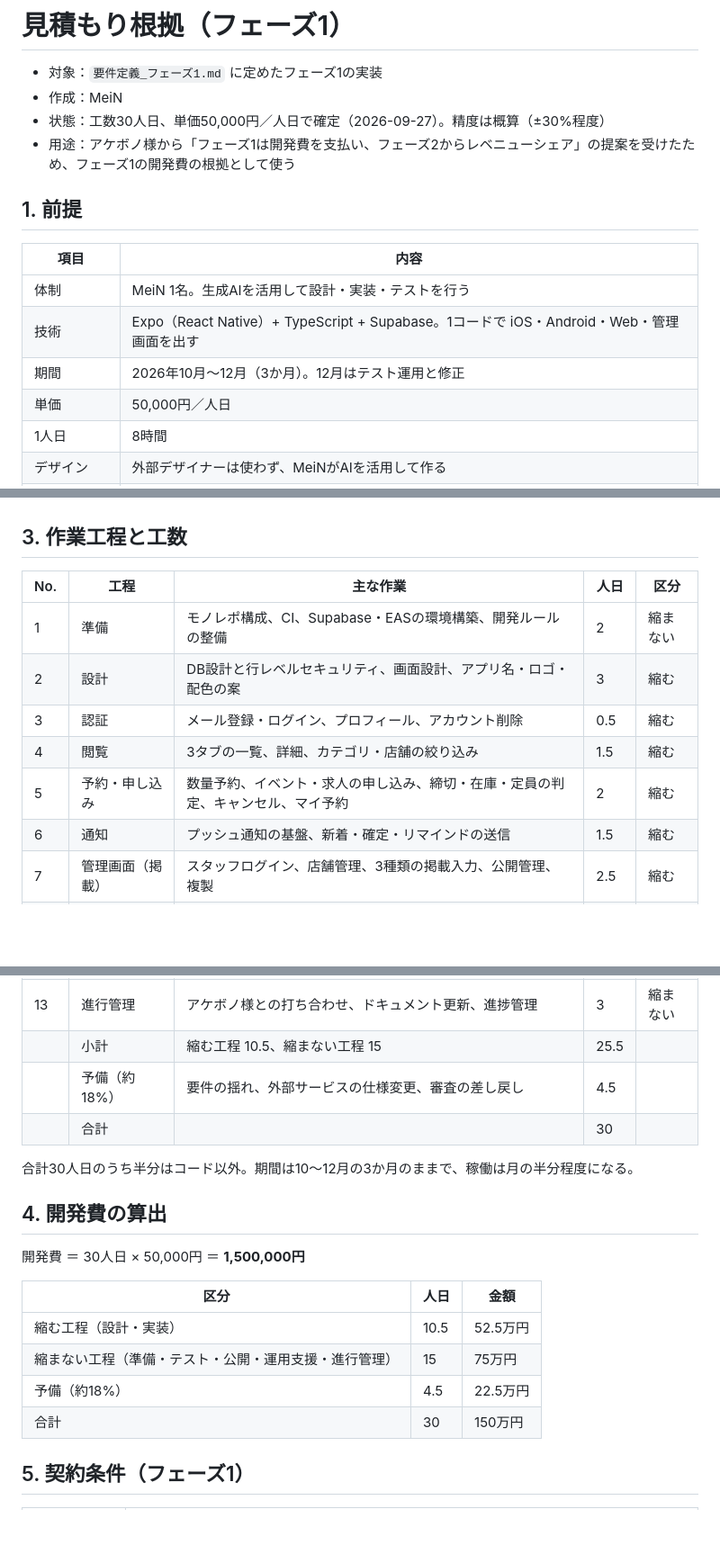
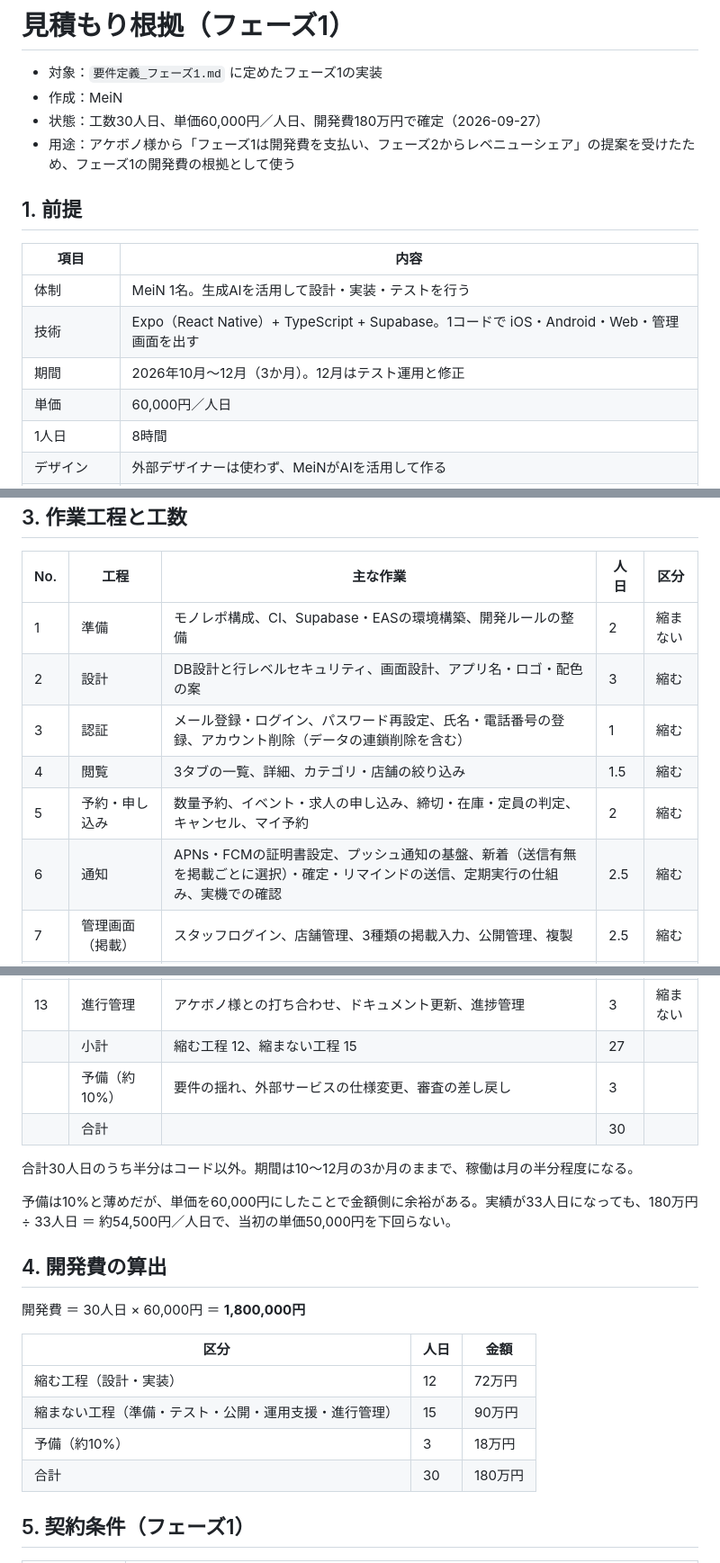
Before and after one commit to hasebetakumi/LocalEC, a Markdown page: docs/見積もり根拠_フェーズ1.md, 3 parts joined by grey strips. Shown at 90% size. Rendered like a GitHub page; blank space fills up the shorter version.

Commit message:
docs: 単価を60,000円にして開発費180万円で確定。抜けていた小機能とストア名義の注意点を追記
Co-Authored-By: Claude Fable 5.1 <noreply@anthropic.com>
Claude-Session: https://claude.ai/code/session_01Kv55VoZKdajxe5Aie4EiUp

```diff
--- a/docs/見積もり根拠_フェーズ1.md
+++ b/docs/見積もり根拠_フェーズ1.md
@@ -2,7 +2,7 @@
 
 - 対象：`要件定義_フェーズ1.md` に定めたフェーズ1の実装
 - 作成：MeiN
-- 状態：工数30人日、単価50,000円／人日で確定（2026-09-27）。精度は概算（±30%程度）
+- 状態：工数30人日、単価60,000円／人日、開発費180万円で確定（2026-09-27）
 - 用途：アケボノ様から「フェーズ1は開発費を支払い、フェーズ2からレベニューシェア」の提案を受けたため、フェーズ1の開発費の根拠として使う
 
 ## 1. 前提
@@ -12,7 +12,7 @@
 | 体制 | MeiN 1名。生成AIを活用して設計・実装・テストを行う |
 | 技術 | Expo（React Native）+ TypeScript + Supabase。1コードで iOS・Android・Web・管理画面を出す |
 | 期間 | 2026年10月〜12月（3か月）。12月はテスト運用と修正 |
-| 単価 | 50,000円／人日 |
+| 単価 | 60,000円／人日 |
 | 1人日 | 8時間 |
 | デザイン | 外部デザイナーは使わず、MeiNがAIを活用して作る |
 | 含まないもの | フェーズ2以降の機能、要件定義書の範囲外の追加開発、規約類の法的レビュー |
@@ -32,10 +32,10 @@
 | --- | --- | --- | --- | --- |
 | 1 | 準備 | モノレポ構成、CI、Supabase・EASの環境構築、開発ルールの整備 | 2 | 縮まない |
 | 2 | 設計 | DB設計と行レベルセキュリティ、画面設計、アプリ名・ロゴ・配色の案 | 3 | 縮む |
-| 3 | 認証 | メール登録・ログイン、プロフィール、アカウント削除 | 0.5 | 縮む |
+| 3 | 認証 | メール登録・ログイン、パスワード再設定、氏名・電話番号の登録、アカウント削除（データの連鎖削除を含む） | 1 | 縮む |
 | 4 | 閲覧 | 3タブの一覧、詳細、カテゴリ・店舗の絞り込み | 1.5 | 縮む |
 | 5 | 予約・申し込み | 数量予約、イベント・求人の申し込み、締切・在庫・定員の判定、キャンセル、マイ予約 | 2 | 縮む |
-| 6 | 通知 | プッシュ通知の基盤、新着・確定・リマインドの送信 | 1.5 | 縮む |
+| 6 | 通知 | APNs・FCMの証明書設定、プッシュ通知の基盤、新着（送信有無を掲載ごとに選択）・確定・リマインドの送信、定期実行の仕組み、実機での確認 | 2.5 | 縮む |
 | 7 | 管理画面（掲載） | スタッフログイン、店舗管理、3種類の掲載入力、公開管理、複製 | 2.5 | 縮む |
 | 8 | 管理画面（予約） | 予約・申し込み一覧（件数・合計金額つき）、受け取り処理、期限切れ表示 | 0.5 | 縮む |
 | 9 | 共通・法務 | 特商法表記、規約の画面と同意、問い合わせ先、画像の縮小 | 0.5 | 縮む |
@@ -43,22 +43,24 @@
 | 11 | 公開 | ストア開発者アカウント、審査用素材、App Store・Google Play の申請と審査対応、Web版公開 | 3 | 縮まない |
 | 12 | テスト運用支援 | 12月の職員テストの対応、初期データ投入、修正 | 4 | 縮まない |
 | 13 | 進行管理 | アケボノ様との打ち合わせ、ドキュメント更新、進捗管理 | 3 | 縮まない |
-| | 小計 | 縮む工程 10.5、縮まない工程 15 | 25.5 | |
-| | 予備（約18%） | 要件の揺れ、外部サービスの仕様変更、審査の差し戻し | 4.5 | |
+| | 小計 | 縮む工程 12、縮まない工程 15 | 27 | |
+| | 予備（約10%） | 要件の揺れ、外部サービスの仕様変更、審査の差し戻し | 3 | |
 | | 合計 | | 30 | |
 
 合計30人日のうち半分はコード以外。期間は10〜12月の3か月のままで、稼働は月の半分程度になる。
 
+予備は10%と薄めだが、単価を60,000円にしたことで金額側に余裕がある。実績が33人日になっても、180万円 ÷ 33人日 ＝ 約54,500円／人日で、当初の単価50,000円を下回らない。
+
 ## 4. 開発費の算出
 
-開発費 ＝ 30人日 × 50,000円 ＝ **1,500,000円**
+開発費 ＝ 30人日 × 60,000円 ＝ **1,800,000円**
 
 | 区分 | 人日 | 金額 |
 | --- | --- | --- |
-| 縮む工程（設計・実装） | 10.5 | 52.5万円 |
-| 縮まない工程（準備・テスト・公開・運用支援・進行管理） | 15 | 75万円 |
-| 予備（約18%） | 4.5 | 22.5万円 |
-| 合計 | 30 | 150万円 |
+| 縮む工程（設計・実装） | 12 | 72万円 |
+| 縮まない工程（準備・テスト・公開・運用支援・進行管理） | 15 | 90万円 |
+| 予備（約10%） | 3 | 18万円 |
+| 合計 | 30 | 180万円 |
 
 ## 5. 契約条件（フェーズ1）
 
```
Also changed, not shown: other parts of docs/見積もり根拠_フェーズ1.md (+2 -0 lines), docs/要件定義_フェーズ1.md (+4 -3 lines).
